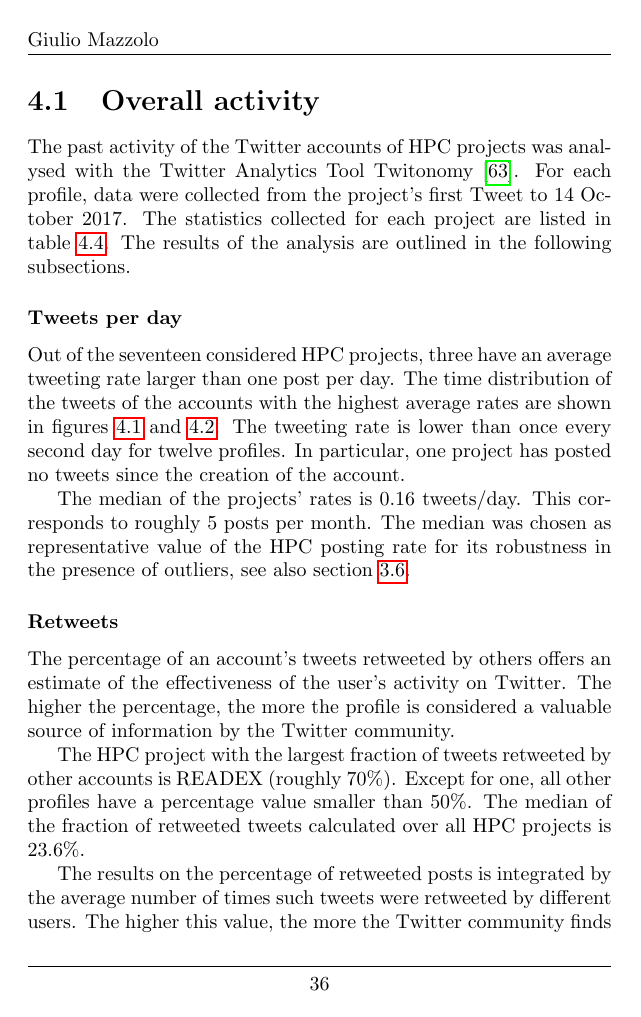
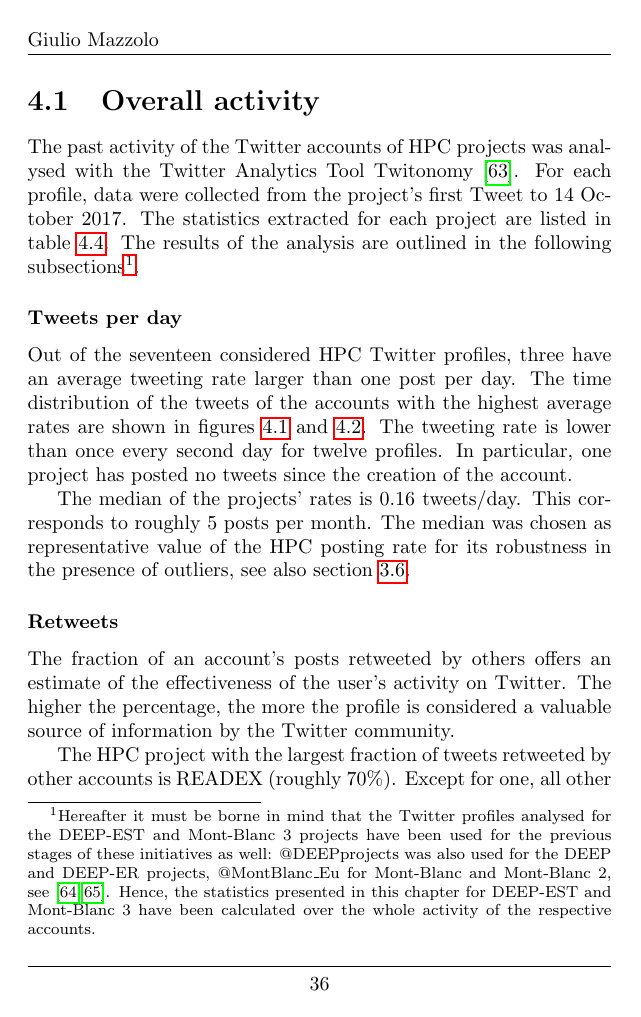
Before and after one commit to GiulioMazzolo/Thesis_SGP, a LaTeX thesis (Thesis_SGP.tex, which reads Thesis_chapters/HPC_projects_on_twitter.tex): page 47 of 85. Compiled offline with pdfLaTeX.

Commit message:
Edited chapter four

```diff
--- a/Thesis_chapters/HPC_projects_on_twitter.tex
+++ b/Thesis_chapters/HPC_projects_on_twitter.tex
@@ -27,29 +27,29 @@ Both analyses are described in this chapter. Section \ref{Overall_activity} prov
        ECOSCALE & 17/10/2015 & 19 & 0.03 & 21\% & 1.25 & 0.26 & 0.00 \\
        EuroLab-4-HPC & - & 0 & 0 & 0\% & 0 & 0 & 0 \\
        ExaFLOW & 27/10/2015 & 389 & 0.54 & 24\% & 1.63 & 0.62 & 0.97 \\
-       ExaNeSt & 29/11/2015 & 1 059 & 1.54 & 12.5\% & 1.38 & 0.46 & 0.06 \\
-       ExaNoDe & 20/06/2017 & 38 & 0.32 & 13.2\% & 2.60 & 0.21 & 0.03 \\
+       ExaNeSt & 29/11/2015 & 1 059 & 1.54 & 13\% & 1.38 & 0.46 & 0.06 \\
+       ExaNoDe & 20/06/2017 & 38 & 0.32 & 13\% & 2.60 & 0.21 & 0.03 \\
        EXDCI & 30/03/2016 & 864 & 1.53 & 16\% & 2.90 & 0.20 & 0.23 \\
        EXTRA & 06/10/2015 & 4 & 0.01 & 0\% & 0 & 0.25 & 0.25 \\
-       INTERTWINE & 28/11/2016 & 99 & 0.31 & 51.5\% & 2.18 & 0.77 & 0.79 \\
-       MANGO & 03/12/2015 & 32 & 0.05 & 43.8\% & 1.93 & 0.38 & 0.38 \\
-       Mont-Blanc 3 & 06/02/2012 & 2 506 & 1.21 & 23.6\% & 2.68 & 0.32 & 0.50 \\
-       NEXTGenIO & 30/09/2015 & 211 & 0.28 & 23.7\% & 3.02 & 0.14 & 0.52 \\
-       READEX & 13/10/2015 & 29 & 0.04 & 69.0\% & 1.60 & 0.62 & 1.03 \\
-       SAGE & 30/09/2015 & 92 & 0.12 & 32.6\% & 1.77 & 0.20 & 0.07 \\
-       FET & 07/01/2016 & 3 199 & 4.94 & 32.3\% & 4.46 & 0.42 & 0.92 \\
+       INTERTWINE & 28/11/2016 & 99 & 0.31 & 52\% & 2.18 & 0.77 & 0.79 \\
+       MANGO & 03/12/2015 & 32 & 0.05 & 44\% & 1.93 & 0.38 & 0.38 \\
+       Mont-Blanc 3 & 06/02/2012 & 2 506 & 1.21 & 24\% & 2.68 & 0.32 & 0.50 \\
+       NEXTGenIO & 30/09/2015 & 211 & 0.28 & 24\% & 3.02 & 0.14 & 0.52 \\
+       READEX & 13/10/2015 & 29 & 0.04 & 69\% & 1.60 & 0.62 & 1.03 \\
+       SAGE & 30/09/2015 & 92 & 0.12 & 33\% & 1.77 & 0.20 & 0.07 \\
+       FET & 07/01/2016 & 3 199 & 4.94 & 32\% & 4.46 & 0.42 & 0.92 \\
        \hline
        \hline
     \end{tabular}
    }
-   \caption{Statistics collected from the Twitter accounts of the HPC projects. The data were collected from the date of the project's first tweet to 14 October 2017. Tweets per day is the average number of tweets posted each day. Tweets retweeted corresponds to the fraction of the project's tweets which have been retweeted by other accounts. Times per retweeted tweet refers to the average number of times a retweeted post has been retweeted. The last two columns report the average number of links and hashtags per project's tweet. The EuroLab-4-HPC project has posted no tweets since the creation of the account. The last row refers to the @fet\textunderscore eu profile of the FET funding programme. For this account, the statistics are limited to the maximum number of most recent tweets returned by Twitter (3200). Data were collected with the Twitter Analytics Tool Twitonomy.} \label{HPC_Twitter_activity}
+   \caption{Statistics collected from the Twitter accounts of the HPC projects funded in Horizon 2020. The data were collected from the date of the projects' first tweet to 14 October 2017. Tweets per day is the average number of tweets posted each day. Tweets retweeted corresponds to the fraction of the project's tweets which have been retweeted by other accounts. Times per retweeted tweet refers to the average number of times a retweeted post has been retweeted. The last two columns report the average number of links and hashtags per project's tweet. The statistics collected for the Twitter profiles of the DEEP-EST and Mont-Blanc 3 projects include the activities of the previous phases of these initiatives as well, namely the DEEP and DEEP-ER projects and the Mont-Blanc and Mont-Blanc 2 actions. The EuroLab-4-HPC project has posted no tweets since the creation of the account. The last row refers to the @fet\textunderscore eu profile of the FET funding programme. For this account, the statistics are limited to the maximum number of most recent tweets returned by Twitter (3200). Data were collected with the Twitter Analytics Tool Twitonomy.} \label{HPC_Twitter_activity}
    \end{adjustwidth}
    \end{table}
    \end{landscape}
  \clearpage
 }
 
-The past activity of the Twitter accounts of HPC projects was analysed with the Twitter Analytics Tool Twitonomy \cite{Twitonomy}. For each profile, data were collected from the project's first Tweet to 14 October 2017. The statistics collected for each project are listed in table \ref{HPC_Twitter_activity}. The results of the analysis are outlined in the following subsections.
+The past activity of the Twitter accounts of HPC projects was analysed with the Twitter Analytics Tool Twitonomy \cite{Twitonomy}. For each profile, data were collected from the project's first Tweet to 14 October 2017. The statistics extracted for each project are listed in table \ref{HPC_Twitter_activity}. The results of the analysis are outlined in the following subsections\footnote{Hereafter it must be borne in mind that the Twitter profiles analysed for the DEEP-EST and Mont-Blanc 3 projects have been used for the previous stages of these initiatives as well: @DEEPprojects was also used for the DEEP and DEEP-ER projects, @MontBlanc\textunderscore Eu for Mont-Blanc and Mont-Blanc 2, see \cite{DEEPprojects,MontBlanc}. Hence, the statistics presented in this chapter for DEEP-EST and Mont-Blanc 3 have been calculated over the whole activity of the respective accounts.}.
 
 \begin{figure}
  \centering
@@ -77,21 +77,21 @@ The past activity of the Twitter accounts of HPC projects was analysed with the
    \includegraphics[width=1\linewidth]{Images/Tweets_Deepest.png}
    \caption{}
  \end{subfigure}
- \caption{(a) Time distribution of the number of tweets posted by Mont-Blanc 3, the HPC project with the third largest average number of tweets per day (1.21) as of 14 October 2017. (b) As for (a) but for DEEP-EST, the HPC project with the fourth largest average number of tweets per day (900). The plots were generated with the Twitter Analytics Tool Twitonomy.}
+ \caption{(a) Time distribution of the number of tweets posted by Mont-Blanc 3, the HPC project with the third largest average number of tweets per day (1.21) as of 14 October 2017. (b) As for (a) but for DEEP-EST, the HPC project with the fourth largest average number of tweets per day (0.72). The plots were generated with the Twitter Analytics Tool Twitonomy.}
  \label{Tweets_Montblanc-Deepest}
 \end{figure}
 
 \subsubsection{Tweets per day}
-Out of the seventeen considered HPC projects, three have an average tweeting rate larger than one post per day. The time distribution of the tweets of the accounts with the highest average rates are shown in figures \ref{Tweets_Exanest-Exdci} and \ref{Tweets_Montblanc-Deepest}. The tweeting rate is lower than once every second day for twelve profiles. In particular, one project has posted no tweets since the creation of the account.
+Out of the seventeen considered HPC Twitter profiles, three have an average tweeting rate larger than one post per day. The time distribution of the tweets of the accounts with the highest average rates are shown in figures \ref{Tweets_Exanest-Exdci} and \ref{Tweets_Montblanc-Deepest}. The tweeting rate is lower than once every second day for twelve profiles. In particular, one project has posted no tweets since the creation of the account.
 
 The median of the projects' rates is 0.16 tweets/day. This corresponds to roughly 5 posts per month. The median was chosen as representative value of the HPC posting rate for its robustness in the presence of outliers, see also section \ref{Budget_impact}.
 
 \subsubsection{Retweets}
-The percentage of an account's tweets retweeted by others offers an estimate of the effectiveness of the user's  activity on Twitter. The higher the percentage, the more the profile is considered a valuable source of information by the Twitter community.
+The fraction of an account's posts retweeted by others offers an estimate of the effectiveness of the user's  activity on Twitter. The higher the percentage, the more the profile is considered a valuable source of information by the Twitter community.
 
-The HPC project with the largest fraction of tweets retweeted by other accounts is READEX (roughly 70\%). Except for one, all other profiles have a percentage value smaller than 50\%. The median of the fraction of retweeted tweets calculated over all HPC projects is 23.6\%.
+The HPC project with the largest fraction of tweets retweeted by other accounts is READEX (roughly 70\%). Except for one, all other profiles have a percentage value smaller than 50\%. The median of the fraction of retweeted tweets calculated over all HPC projects is 24\%.
 
-The results on the percentage of retweeted posts is integrated by the average number of times such tweets were retweeted by different users. The higher this value, the more the Twitter community finds the profile's tweets worth to be forwarded. Table \ref{HPC_Twitter_activity} shows that six projects have an average number of retweet times higher or equal to two, i.e., posts are typically retweeted by more than one user. The median calculated over all profiles is 1.67.
+The results on the percentage of retweeted posts is integrated by the average number of times such tweets were retweeted by different users. The higher this value, the more the Twitter community finds the profile's tweets worth to be forwarded. Table \ref{HPC_Twitter_activity} shows that six projects have an average number of retweet times higher or equal to two, i.e., retweeted posts have been retweeted by typically more than two user. The median calculated over all profiles is 1.67.
 
 \subsubsection{Links and hashtags}
 Links and hashtags enhance the relevance of a Tweet. The higher the average number of links per tweet for a given profile, the more likely the account is a source of information to other users. The higher the average number of hashtags per tweet, the higher the chance that the profile's tweets are found in a search.
```
Also changed, not shown: Thesis_chapters/Bibliography.bib (+10 -0 lines), Thesis_SGP.pdf, Thesis_chapters/HPC_projects_on_twitter.tex (18 more changed lines).
